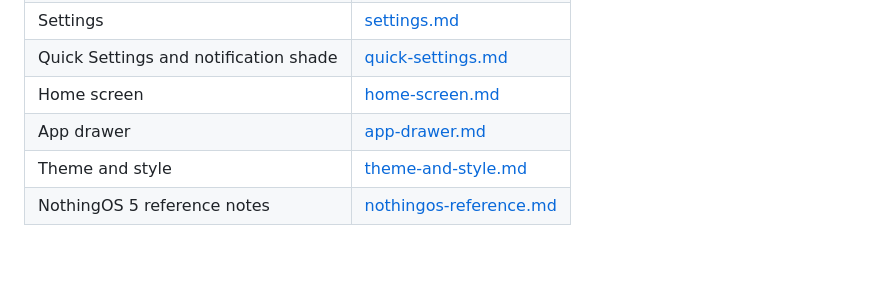
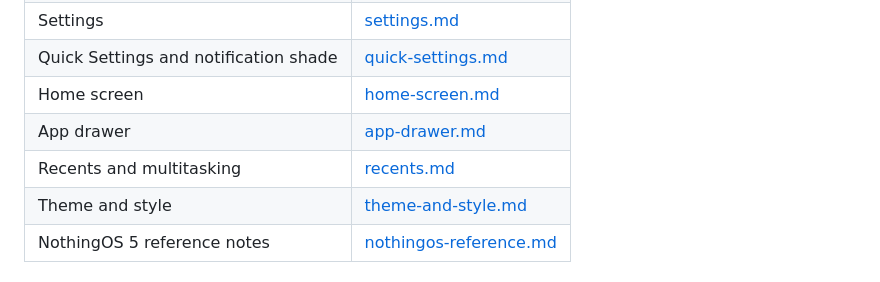
Before and after one commit to Aurora-StFM/SomethingOS, a Markdown page: docs/design/README.md, the part around the change. Drawn GitHub-style; blank space fills up the shorter version.

Commit message:
Add recents and multitasking design doc
Co-Authored-By: Claude Opus 5.5 <noreply@anthropic.com>
Claude-Session: https://claude.ai/code/session_01QYpPoKcNo2VbVnCoD1etm5

```diff
--- a/docs/design/README.md
+++ b/docs/design/README.md
@@ -12,6 +12,7 @@ top of LineageOS 24.0 (Android 17).
 | Quick Settings and notification shade | [quick-settings.md](quick-settings.md) |
 | Home screen | [home-screen.md](home-screen.md) |
 | App drawer | [app-drawer.md](app-drawer.md) |
+| Recents and multitasking | [recents.md](recents.md) |
 | Theme and style | [theme-and-style.md](theme-and-style.md) |
 | NothingOS 5 reference notes | [nothingos-reference.md](nothingos-reference.md) |
 
```
Also changed, not shown: docs/design/recents.md (added, +50 -0 lines), docs/design/recents-tablet.png (added).
